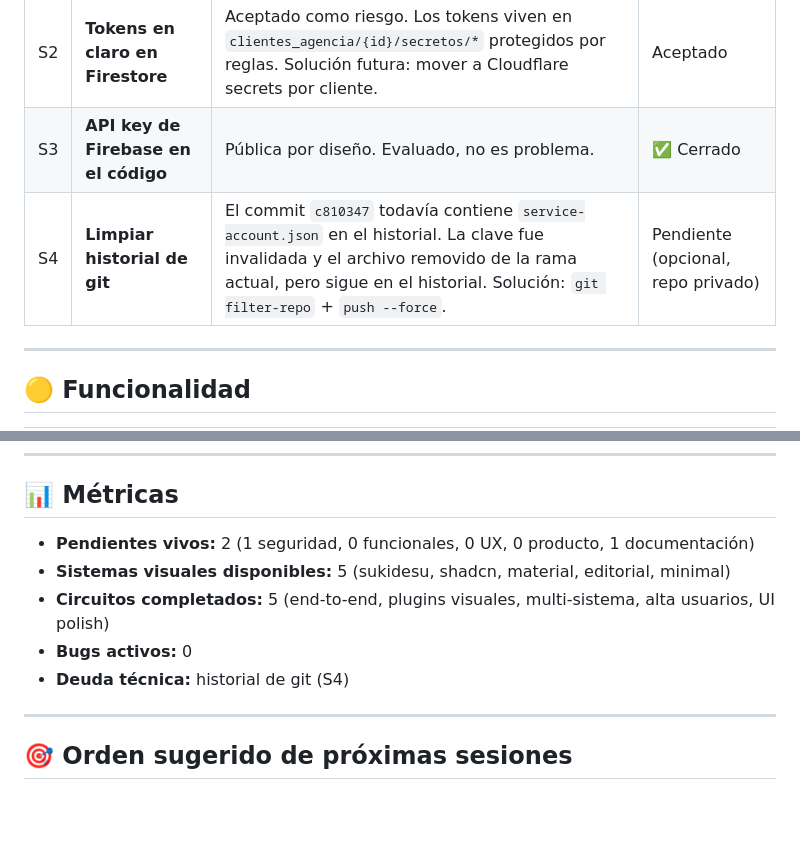
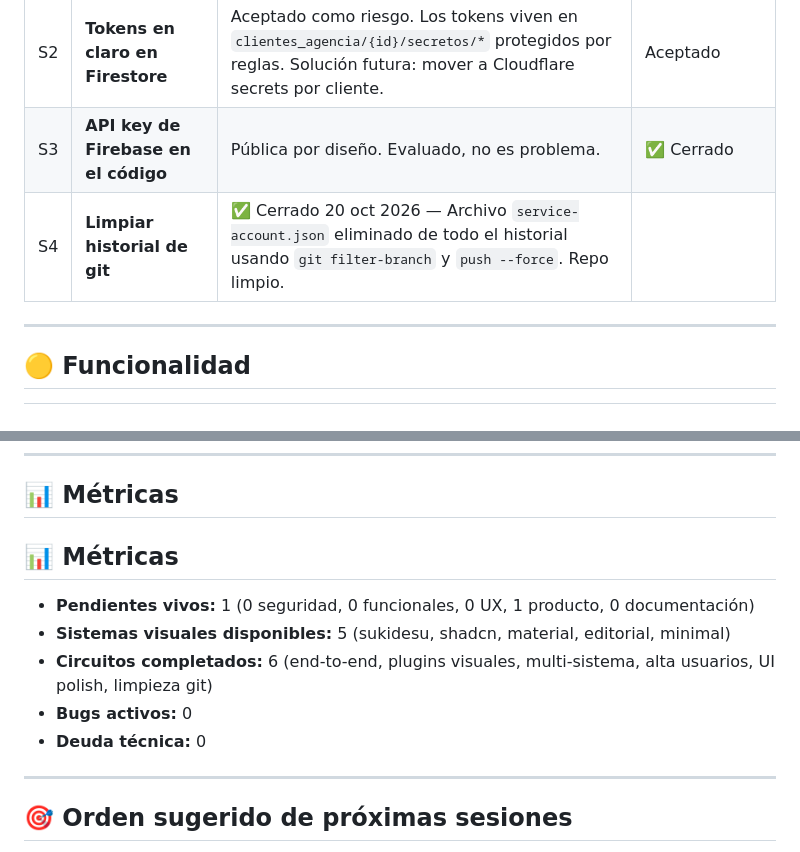
Before and after one commit to pietroflorian-collab/superadmin, a Markdown page: docs/PENDIENTES.md, 2 parts joined by grey strips. Rendered like a GitHub page; blank space fills up the shorter version.

Commit message:
docs(pendientes): S4 cerrado (limpieza de historial de git)

```diff
--- a/docs/PENDIENTES.md
+++ b/docs/PENDIENTES.md
@@ -160,7 +160,7 @@ Primera implementación funcional del flujo SaaS end-to-end para un cliente.
 | S1 | **Worker con Firestore Admin SDK** | Permite crear usuarios desde el panel sin hardcodear UIDs. Requiere plan Blaze o adaptar Worker con Admin SDK. | Bloqueado hasta tener 2+ admins reales || S1 | **Creación de usuarios desde el panel** | ✅ Cerrado 16 oct 2026 — Implementado vía *Secondary App* en el frontend (sin necesidad de Worker ni plan Blaze). El admin crea cuentas desde el drawer de Usuarios sin perder su sesión. |
 | S2 | **Tokens en claro en Firestore** | Aceptado como riesgo. Los tokens viven en `clientes_agencia/{id}/secretos/*` protegidos por reglas. Solución futura: mover a Cloudflare secrets por cliente. | Aceptado |
 | S3 | **API key de Firebase en el código** | Pública por diseño. Evaluado, no es problema. | ✅ Cerrado |
-| S4 | **Limpiar historial de git** | El commit `c810347` todavía contiene `service-account.json` en el historial. La clave fue invalidada y el archivo removido de la rama actual, pero sigue en el historial. Solución: `git filter-repo` + `push --force`. | Pendiente (opcional, repo privado) |
+| S4 | **Limpiar historial de git** | ✅ Cerrado 20 oct 2026 — Archivo `service-account.json` eliminado de todo el historial usando `git filter-branch` y `push --force`. Repo limpio. |
 
 ---
 
@@ -283,11 +283,13 @@ Primera implementación funcional del flujo SaaS end-to-end para un cliente.
 
 ## 📊 Métricas
 
-- **Pendientes vivos:** 2 (1 seguridad, 0 funcionales, 0 UX, 0 producto, 1 documentación)
+## 📊 Métricas
+
+- **Pendientes vivos:** 1 (0 seguridad, 0 funcionales, 0 UX, 1 producto, 0 documentación)
 - **Sistemas visuales disponibles:** 5 (sukidesu, shadcn, material, editorial, minimal)
-- **Circuitos completados:** 5 (end-to-end, plugins visuales, multi-sistema, alta usuarios, UI polish)
+- **Circuitos completados:** 6 (end-to-end, plugins visuales, multi-sistema, alta usuarios, UI polish, limpieza git)
 - **Bugs activos:** 0
-- **Deuda técnica:** historial de git (S4)
+- **Deuda técnica:** 0
 
 ---
 
```
